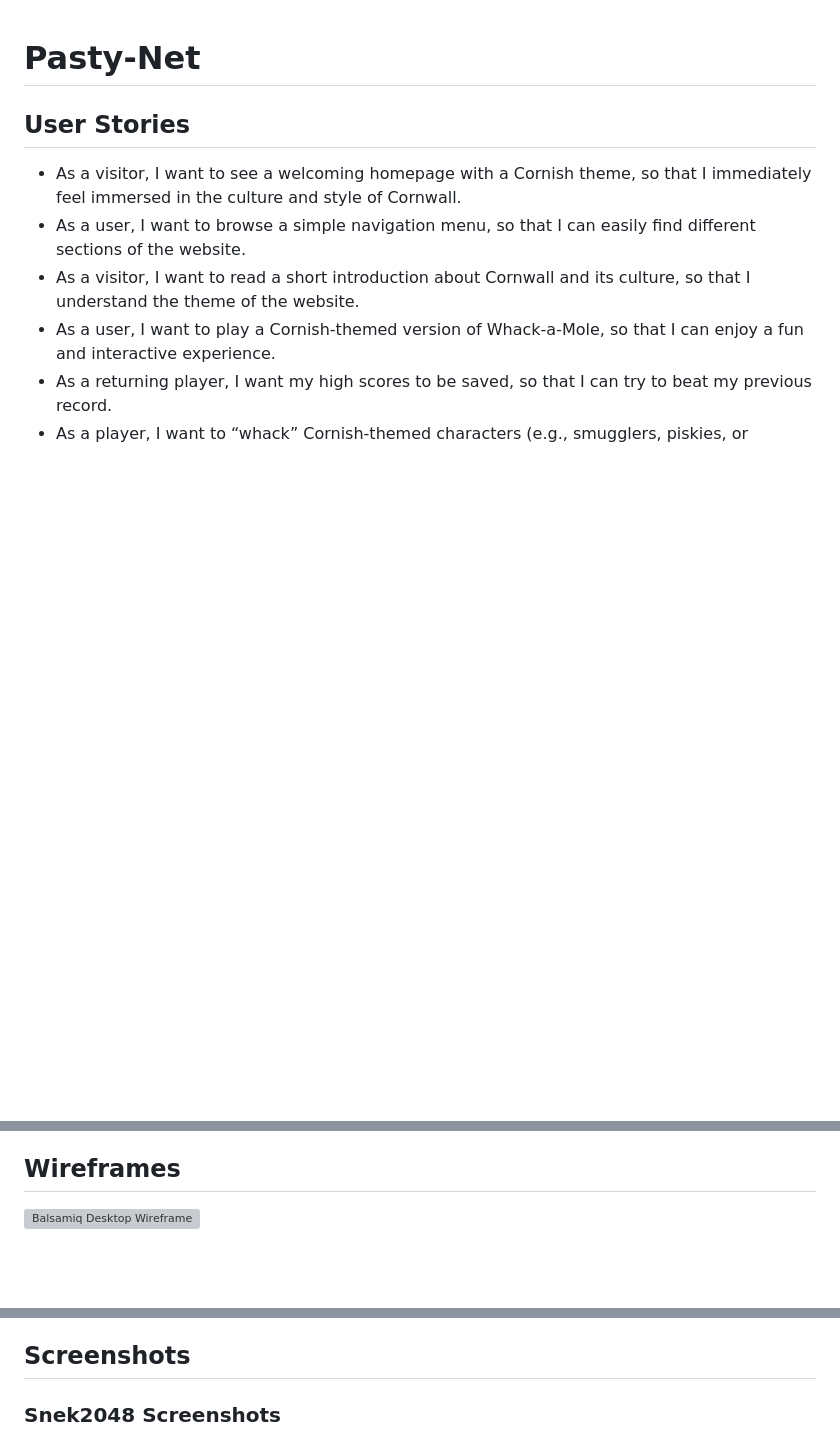
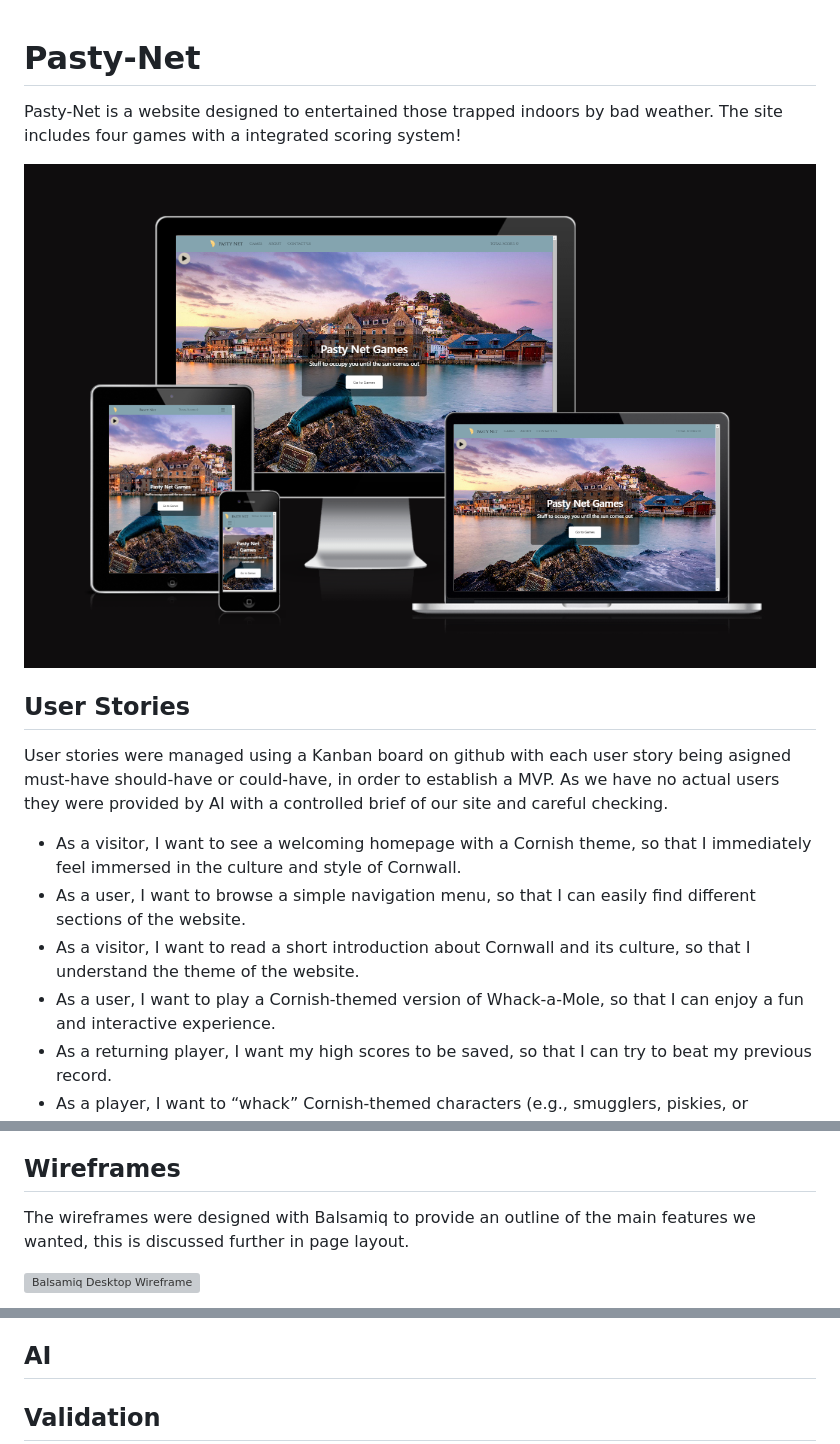
Before and after one commit to joe-aswonvos/pasty-net, a Markdown page: README.md, 3 parts joined by grey strips. Rendered like a GitHub page; pictures changed too: assets/readme/image.png (added); blank space fills up the shorter version; grey boxes are pictures that could not be loaded.

```diff
--- a/README.md
+++ b/README.md
@@ -1,6 +1,12 @@
 # Pasty-Net
 
+Pasty-Net is a website designed to entertained those trapped indoors by bad weather. The site includes four games with a integrated scoring system!
+
+![responsiveness](assets/readme/image.png)
+
 ## User Stories
+
+User stories were managed using a Kanban board on github with each user story being asigned must-have should-have or could-have, in order to establish a MVP. As we have no actual users they were provided by AI with a controlled brief of our site and careful checking.
 
 - As a visitor, I want to see a welcoming homepage with a Cornish theme, so that I immediately feel immersed in the culture and style of Cornwall.
 - As a user, I want to browse a simple navigation menu, so that I can easily find different sections of the website.
@@ -14,6 +20,8 @@
 - As a competitive user, I want a leaderboard showcasing the top scores, so that I can compete with other players.
 
 ## Wireframes
+
+The wireframes were designed with Balsamiq to provide an outline of the main features we wanted, this is discussed further in page layout.
 
 ![Balsamiq Desktop Wireframe](assets/images/wireframe-desktop.png)
 
@@ -162,7 +177,7 @@ If work were to continue on the project, the following features would be conside
 - There would be a way to have close enough but not quite matching answers be accepted
 - The game would have flashier styling and animations
 
-## Screenshots
+## AI
 
-### Snek2048 Screenshots
+## Validation
 
```
Also changed, not shown: other parts of README.md (+8 -2 lines).
